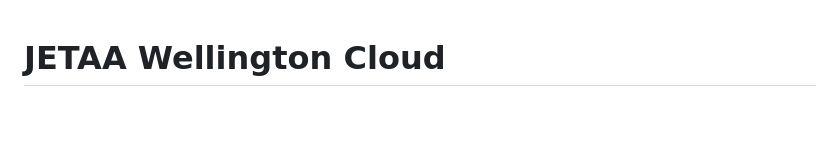
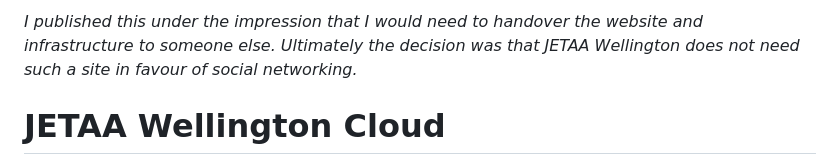
Before and after one commit to chrismilson/jetaawgtn-cloud, a Markdown page: README.md, the part around the change. Drawn GitHub-style; blank space fills up the shorter version.

```diff
--- a/README.md
+++ b/README.md
@@ -1,3 +1,5 @@
+*I published this under the impression that I would need to handover the website and infrastructure to someone else. Ultimately the decision was that JETAA Wellington does not need such a site in favour of social networking.*
+
 # JETAA Wellington Cloud
 
 JETAA Wellington used to have a Wordpress site that was hosted by a private hosting company. This company charged JETAA Wellington approximately $200 per year for hosting which included some user and email functionality, however this was not required by JETAA Wellington.
```
